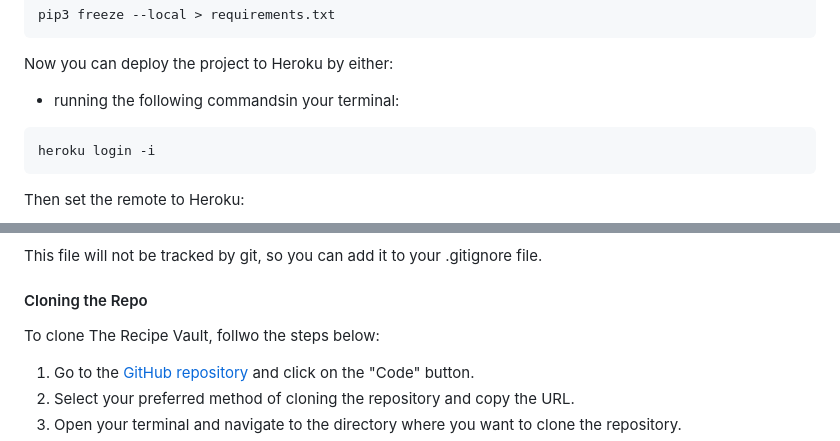
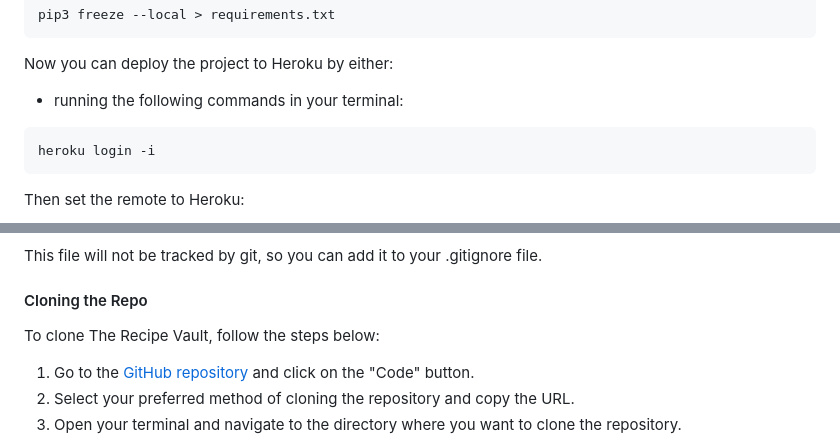
Before and after one commit to cambboyle/the-recipe-vault, a Markdown page: README.md, 2 parts joined by grey strips. GitHub-like rendering.

````diff
--- a/README.md
+++ b/README.md
@@ -269,7 +270,7 @@ pip3 freeze --local > requirements.txt
 
 Now you can deploy the project to Heroku by either:
 
-- running the following commandsin your terminal:
+- running the following commands in your terminal:
 
 ```terminal
 heroku login -i
@@ -336,7 +337,7 @@ This file will not be tracked by git, so you can add it to your .gitignore file.
 
 #### Cloning the Repo
 
-To clone The Recipe Vault, follwo the steps below:
+To clone The Recipe Vault, follow the steps below:
 
 1. Go to the [GitHub repository](https://github.com/cambboyle/the-recipe-vault) and click on the "Code" button.
 2. Select your preferred method of cloning the repository and copy the URL.
````
Also changed, not shown: other parts of README.md (+10 -9 lines), static/images/favicon-16x16.png (added), static/images/favicon.png (added), 3 other files.
